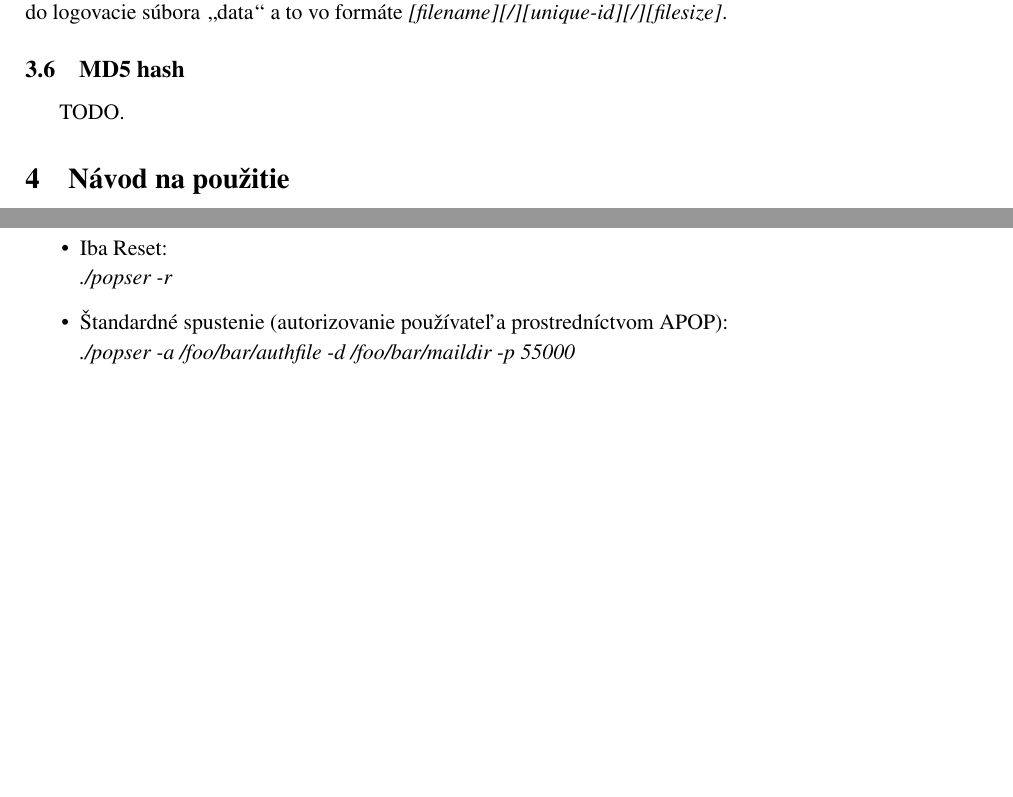
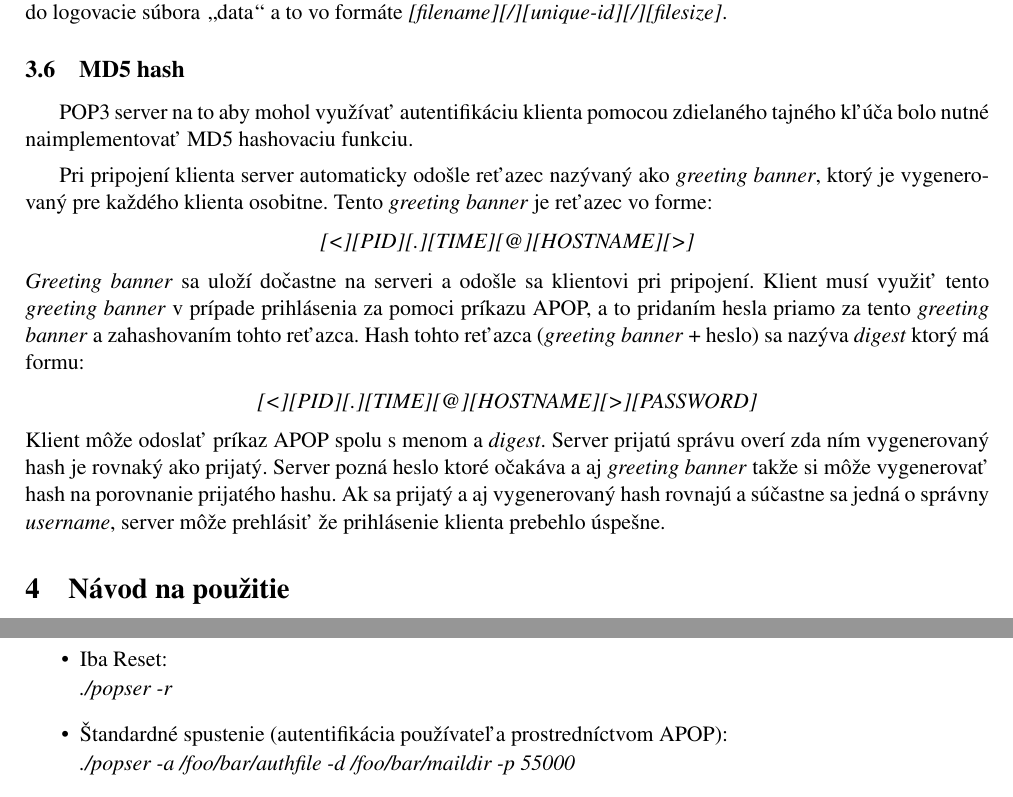
Before and after one commit to europ/VUTBR-FIT-ISA, a LaTeX document (doc/manual.tex): two parts of pages 6 and 7 of 9, joined at a grey line, cut so that both start at the same text, the shorter picture padded with empty space. Compiled offline with pdfLaTeX.

Commit message:
manual.pdf v1.5

```diff
--- a/doc/manual.tex
+++ b/doc/manual.tex
@@ -137,7 +137,16 @@
 		\indent Druhý súbor nazývaný \uv{data} je vytvorený kvôli obmedzenému počtu prístupu k správe. Pri presune súborov z \textit{new} do \textit{cur} sa vytvorí pre každý súbor \uv{unique-id} popísaný v kapitole \ref{fig:uid} v module \textit{constatns}. Taktiež sa tu získa veľkosť správy a tá sa prepočíta vzhľadom ku ukončeniu riadkov. Tieto informácie sa následne uložia do logovacie súbora \uv{data} a to vo formáte \textit{[filename][/][unique-id][/][filesize]}.
 
 	\subsection{MD5 hash}
-		\indent TODO.
+		\indent POP3 server na to aby mohol využívať autentifikáciu klienta pomocou zdielaného tajného kľúča bolo nutné naimplementovať MD5 hashovaciu funkciu.\\[0.4em]
+		\indent Pri pripojení klienta server automaticky odošle reťazec nazývaný ako \textit{greeting banner}, ktorý je vygenerovaný pre každého klienta osobitne. Tento \textit{greeting banner} je reťazec vo forme:
+		\begin{center}
+		\textit{[<][PID][.][TIME][@][HOSTNAME][>]}\\[0.4em]
+		\end{center}
+		\textit{Greeting banner} sa uloží dočastne na serveri a odošle sa klientovi pri pripojení. Klient musí využiť tento \textit{greeting banner} v prípade prihlásenia za pomoci príkazu APOP, a to pridaním hesla priamo za tento \textit{greeting banner} a zahashovaním tohto reťazca. Hash tohto reťazca (\textit{greeting banner} + heslo) sa nazýva \textit{digest} ktorý má formu:
+		\begin{center}
+		\textit{[<][PID][.][TIME][@][HOSTNAME][>][PASSWORD]}
+		\end{center}
+		Klient môže odoslať príkaz APOP spolu s menom a \textit{digest}. Server prijatú správu overí zda ním vygenerovaný hash je rovnaký ako prijatý. Server pozná heslo ktoré očakáva a aj \textit{greeting banner} takže si môže vygenerovať hash na porovnanie prijatého hashu. Ak sa prijatý a aj vygenerovaný hash rovnajú a súčastne sa jedná o správny \textit{username}, server môže prehlásiť že prihlásenie klienta prebehlo úspešne.
 
 \section{Návod na použitie}
 	Server sa spúšťa s parametrami ktoré určujú chovanie behu programu. Parametre sú na začiatku spustenia programu spracované a pri ich kontrole sú vyhodnotené. Parametre za ktorými nasleduje hodnota, treba uviesť správnu hodnotu inak bude program ukončený a na stderr sa vypíše chybové hlásenie.\\
@@ -180,6 +189,6 @@ password = bar
 		\item Iba Reset:\\[0.1em]
 		\textit{./popser -r}
 
-		\item Štandardné spustenie (autorizovanie používateľa prostredníctvom APOP):\\[0.1em]
+		\item Štandardné spustenie (autentifikácia používateľa prostredníctvom APOP):\\[0.1em]
 		\textit{./popser -a /foo/bar/authfile -d /foo/bar/maildir -p 55000}
 
```
Also changed, not shown: doc/manual.pdf, project/manual.pdf, doc/manual.tex (8 more changed lines).
